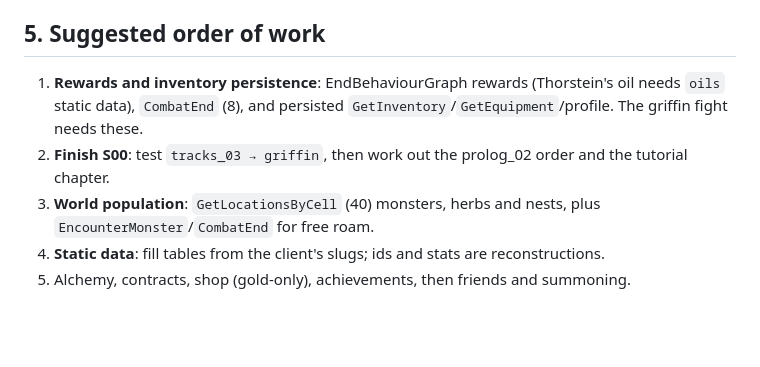
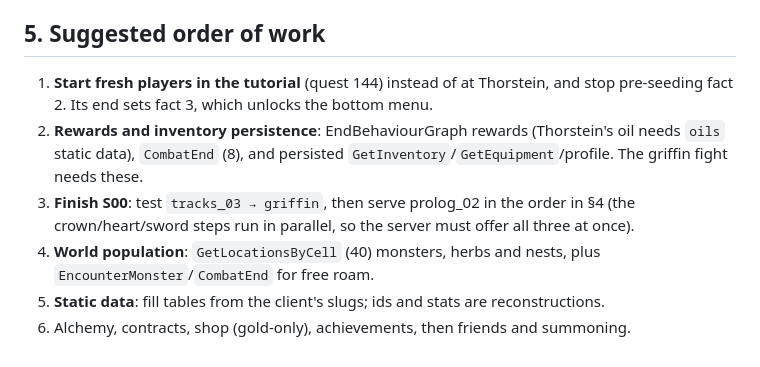
Before and after one commit to NatusAnima/Witcher-Monster-Slayer-Revival-Project, a Markdown page: docs/server-feature-inventory.md, the part around one of its changes. GitHub-like rendering; blank space fills up the shorter version.

```diff
--- a/docs/server-feature-inventory.md
+++ b/docs/server-feature-inventory.md
@@ -244,8 +260,9 @@ OBB bundles. Read any graph with `python tools/unity_extract/bundle_explorer.py
 
 ## 5. Suggested order of work
 
-1. **Rewards and inventory persistence**: EndBehaviourGraph rewards (Thorstein's oil needs `oils` static data), `CombatEnd` (8), and persisted `GetInventory`/`GetEquipment`/profile. The griffin fight needs these.
-2. **Finish S00**: test `tracks_03 → griffin`, then work out the prolog_02 order and the tutorial chapter.
-3. **World population**: `GetLocationsByCell` (40) monsters, herbs and nests, plus `EncounterMonster`/`CombatEnd` for free roam.
-4. **Static data**: fill tables from the client's slugs; ids and stats are reconstructions.
-5. Alchemy, contracts, shop (gold-only), achievements, then friends and summoning.
+1. **Start fresh players in the tutorial** (quest 144) instead of at Thorstein, and stop pre-seeding fact 2. Its end sets fact 3, which unlocks the bottom menu.
+2. **Rewards and inventory persistence**: EndBehaviourGraph rewards (Thorstein's oil needs `oils` static data), `CombatEnd` (8), and persisted `GetInventory`/`GetEquipment`/profile. The griffin fight needs these.
+3. **Finish S00**: test `tracks_03 → griffin`, then serve prolog_02 in the order in §4 (the crown/heart/sword steps run in parallel, so the server must offer all three at once).
+4. **World population**: `GetLocationsByCell` (40) monsters, herbs and nests, plus `EncounterMonster`/`CombatEnd` for free roam.
+5. **Static data**: fill tables from the client's slugs; ids and stats are reconstructions.
+6. Alchemy, contracts, shop (gold-only), achievements, then friends and summoning.
```
Also changed, not shown: other parts of docs/server-feature-inventory.md (+22 -6 lines), HANDOFF.md (+1 -0 lines).
